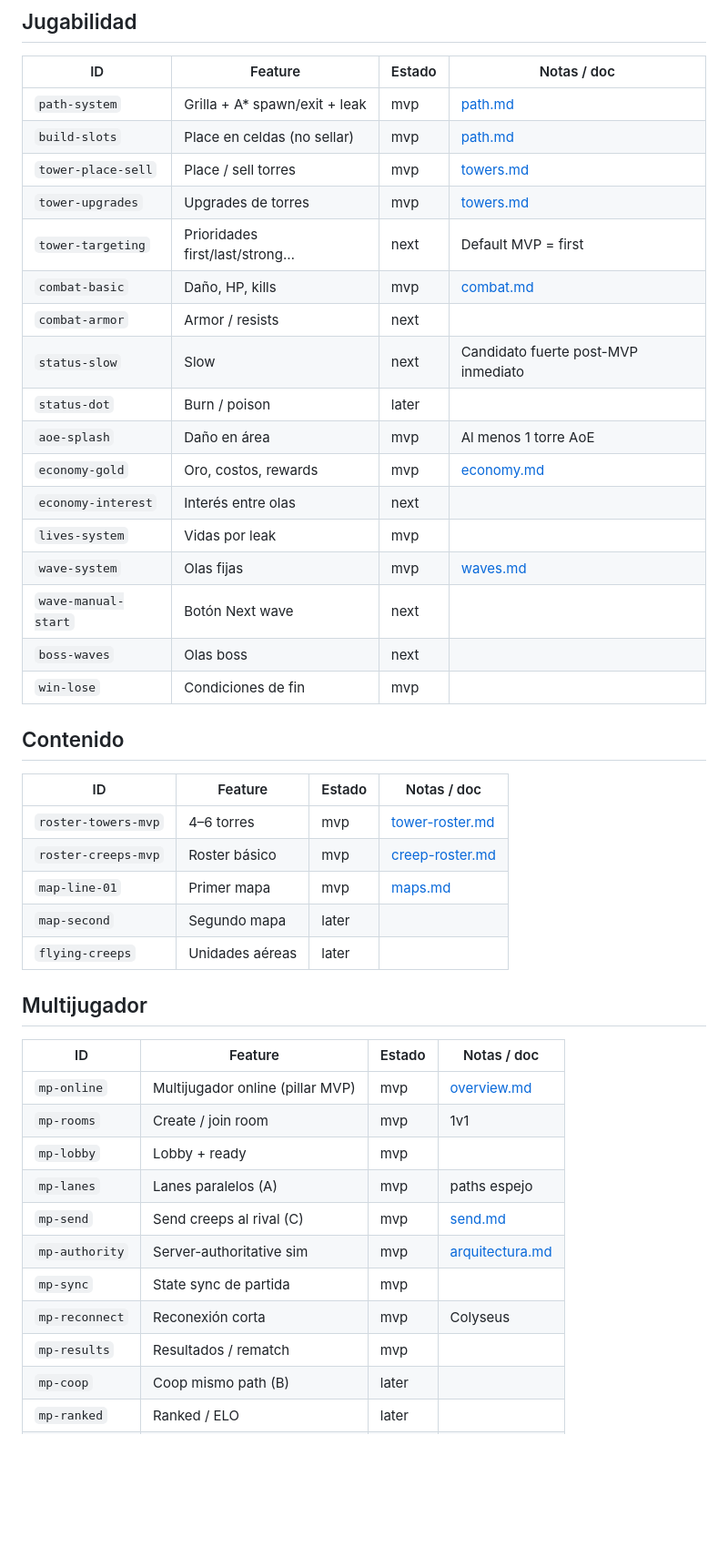
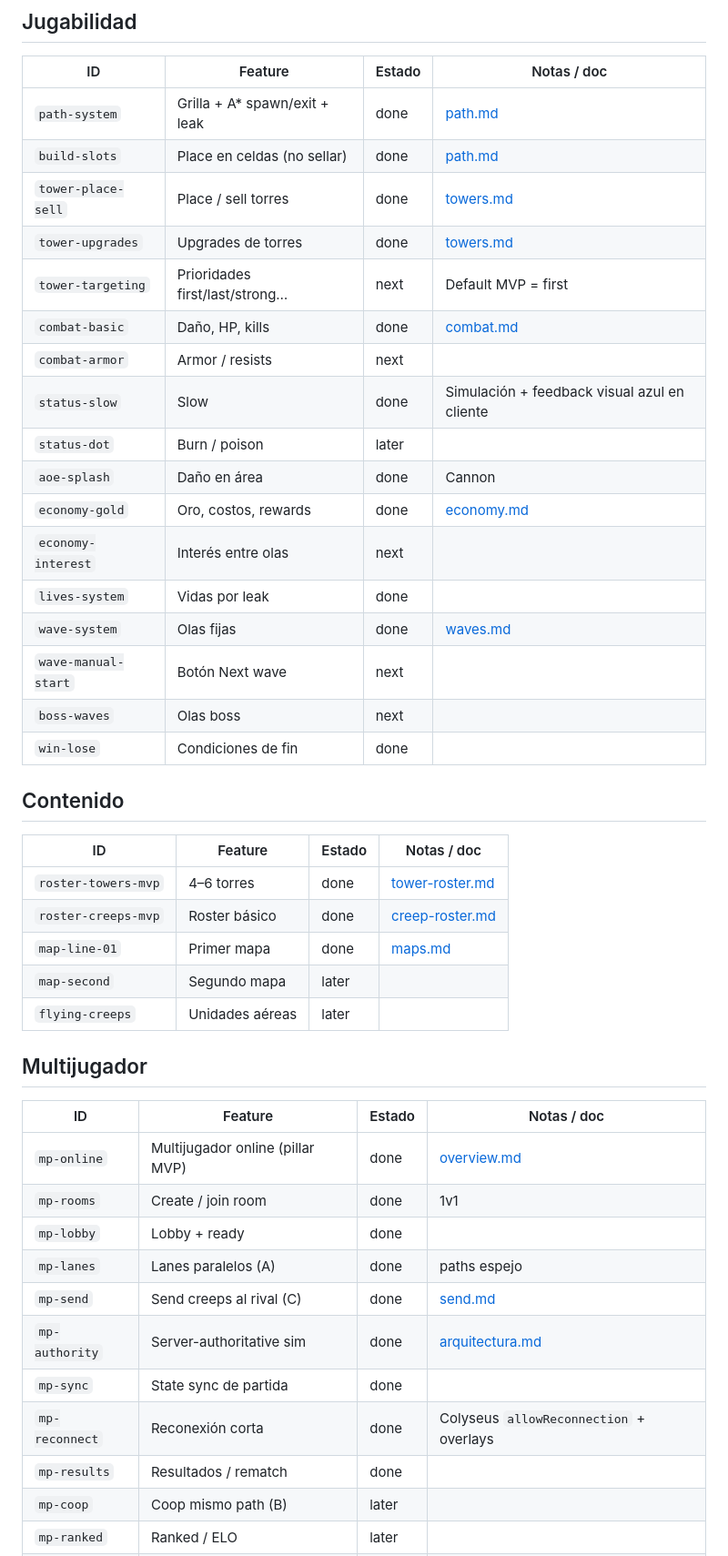
Before and after one commit to 32bitsarg/linet, a Markdown page: docs/roadmap/features.md, the part around one of its changes. Shown at 91% size. Drawn GitHub-style; blank space fills up the shorter version.

Commit message:
docs(roadmap): mark MVP features as done and add AI_CONTEXT.md

```diff
--- a/docs/roadmap/features.md
+++ b/docs/roadmap/features.md
@@ -10,31 +10,31 @@ Usá los estados de [README.md](./README.md). Cuando una feature sea grande, lin
 
 | ID | Feature | Estado | Notas / doc |
 |----|---------|--------|-------------|
-| `path-system` | Grilla + A* spawn/exit + leak | mvp | [path.md](../gameplay/path.md) |
-| `build-slots` | Place en celdas (no sellar) | mvp | [path.md](../gameplay/path.md) |
-| `tower-place-sell` | Place / sell torres | mvp | [towers.md](../gameplay/towers.md) |
-| `tower-upgrades` | Upgrades de torres | mvp | [towers.md](../gameplay/towers.md) |
+| `path-system` | Grilla + A* spawn/exit + leak | done | [path.md](../gameplay/path.md) |
+| `build-slots` | Place en celdas (no sellar) | done | [path.md](../gameplay/path.md) |
+| `tower-place-sell` | Place / sell torres | done | [towers.md](../gameplay/towers.md) |
+| `tower-upgrades` | Upgrades de torres | done | [towers.md](../gameplay/towers.md) |
 | `tower-targeting` | Prioridades first/last/strong… | next | Default MVP = first |
-| `combat-basic` | Daño, HP, kills | mvp | [combat.md](../gameplay/combat.md) |
+| `combat-basic` | Daño, HP, kills | done | [combat.md](../gameplay/combat.md) |
 | `combat-armor` | Armor / resists | next | |
-| `status-slow` | Slow | next | Candidato fuerte post-MVP inmediato |
+| `status-slow` | Slow | done | Simulación + feedback visual azul en cliente |
 | `status-dot` | Burn / poison | later | |
-| `aoe-splash` | Daño en área | mvp | Al menos 1 torre AoE |
-| `economy-gold` | Oro, costos, rewards | mvp | [economy.md](../gameplay/economy.md) |
+| `aoe-splash` | Daño en área | done | Cannon |
+| `economy-gold` | Oro, costos, rewards | done | [economy.md](../gameplay/economy.md) |
 | `economy-interest` | Interés entre olas | next | |
-| `lives-system` | Vidas por leak | mvp | |
-| `wave-system` | Olas fijas | mvp | [waves.md](../gameplay/waves.md) |
+| `lives-system` | Vidas por leak | done | |
+| `wave-system` | Olas fijas | done | [waves.md](../gameplay/waves.md) |
 | `wave-manual-start` | Botón Next wave | next | |
 | `boss-waves` | Olas boss | next | |
-| `win-lose` | Condiciones de fin | mvp | |
+| `win-lose` | Condiciones de fin | done | |
 
 ## Contenido
 
 | ID | Feature | Estado | Notas / doc |
 |----|---------|--------|-------------|
-| `roster-towers-mvp` | 4–6 torres | mvp | [tower-roster.md](../content/tower-roster.md) |
-| `roster-creeps-mvp` | Roster básico | mvp | [creep-roster.md](../content/creep-roster.md) |
-| `map-line-01` | Primer mapa | mvp | [maps.md](../content/maps.md) |
+| `roster-towers-mvp` | 4–6 torres | done | [tower-roster.md](../content/tower-roster.md) |
+| `roster-creeps-mvp` | Roster básico | done | [creep-roster.md](../content/creep-roster.md) |
+| `map-line-01` | Primer mapa | done | [maps.md](../content/maps.md) |
 | `map-second` | Segundo mapa | later | |
 | `flying-creeps` | Unidades aéreas | later | |
 
@@ -42,15 +42,15 @@ Usá los estados de [README.md](./README.md). Cuando una feature sea grande, lin
 
 | ID | Feature | Estado | Notas / doc |
 |----|---------|--------|-------------|
-| `mp-online` | Multijugador online (pillar MVP) | mvp | [overview.md](../multiplayer/overview.md) |
-| `mp-rooms` | Create / join room | mvp | 1v1 |
-| `mp-lobby` | Lobby + ready | mvp | |
-| `mp-lanes` | Lanes paralelos (A) | mvp | paths espejo |
-| `mp-send` | Send creeps al rival (C) | mvp | [send.md](../multiplayer/send.md) |
-| `mp-authority` | Server-authoritative sim | mvp | [arquitectura.md](../core/arquitectura.md) |
-| `mp-sync` | State sync de partida | mvp | |
-| `mp-reconnect` | Reconexión corta | mvp | Colyseus |
-| `mp-results` | Resultados / rematch | mvp | |
+| `mp-online` | Multijugador online (pillar MVP) | done | [overview.md](../multiplayer/overview.md) |
+| `mp-rooms` | Create / join room | done | 1v1 |
+| `mp-lobby` | Lobby + ready | done | |
+| `mp-lanes` | Lanes paralelos (A) | done | paths espejo |
+| `mp-send` | Send creeps al rival (C) | done | [send.md](../multiplayer/send.md) |
+| `mp-authority` | Server-authoritative sim | done | [arquitectura.md](../core/arquitectura.md) |
+| `mp-sync` | State sync de partida | done | |
+| `mp-reconnect` | Reconexión corta | done | Colyseus `allowReconnection` + overlays |
+| `mp-results` | Resultados / rematch | done | |
 | `mp-coop` | Coop mismo path (B) | later | |
 | `mp-ranked` | Ranked / ELO | later | |
 | `mp-skill-mm` | Matchmaking por skill | later | |
```
Also changed, not shown: other parts of docs/roadmap/features.md (+9 -9 lines), docs/AI_CONTEXT.md (added, +66 -0 lines).
